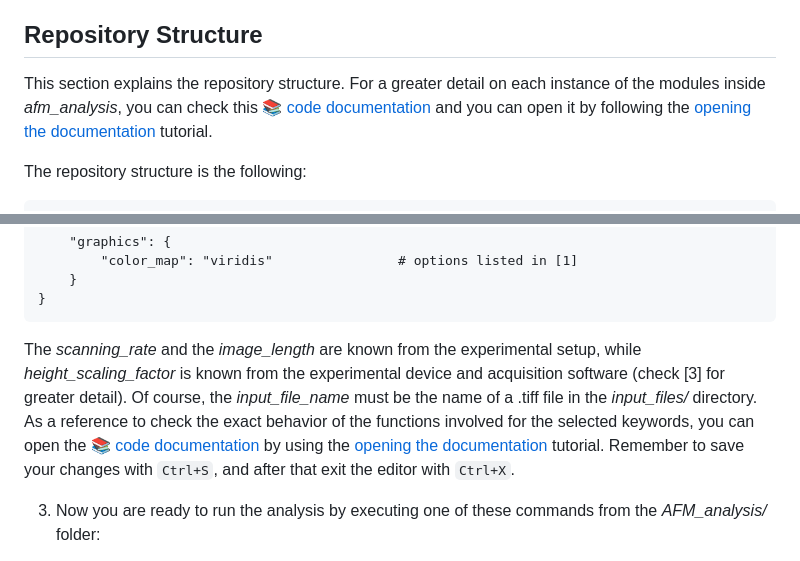
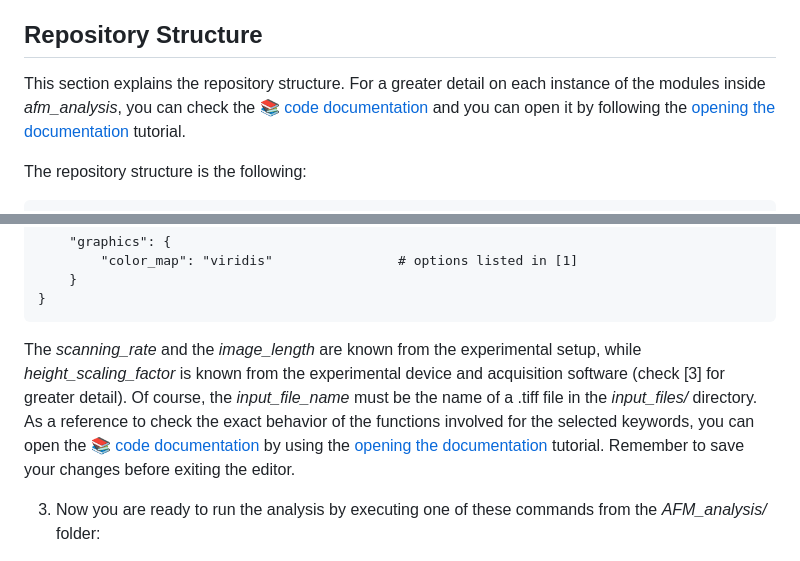
Before and after one commit to Rotore02/AFM_analysis, a Markdown page: README.md, 2 parts joined by grey strips. GitHub-like rendering.

Commit message:
Corrected typos in the README.md

````diff
--- a/README.md
+++ b/README.md
@@ -14,7 +14,7 @@ which is the well known force damped oscillator model. In the case of a perfectl
 
 ## Repository Structure
 
-This section explains the repository structure. For a greater detail on each instance of the modules inside *afm_analysis*, you can check this [📚 code documentation](docs/code_documentation/index.html) and you can open it by following the [opening the documentation](#opening-the-documentation) tutorial.
+This section explains the repository structure. For a greater detail on each instance of the modules inside *afm_analysis*, you can check the [📚 code documentation](docs/code_documentation/index.html) and you can open it by following the [opening the documentation](#opening-the-documentation) tutorial.
 
 The repository structure is the following:
 
@@ -202,7 +202,7 @@ and modify the file direcly from the terminal. The keywords in this file are bas
     }
 }
 ```
-The *scanning_rate* and the *image_length* are known from the experimental setup, while *height_scaling_factor* is known from the experimental device and acquisition software (check [3] for greater detail). Of course, the *input_file_name* must be the name of a .tiff file in the *input_files/* directory. As a reference to check the exact behavior of the functions involved for the selected keywords, you can open the [📚 code documentation](docs/code_documentation/index.html) by using the [opening the documentation](#opening-the-documentation) tutorial. Remember to save your changes with `Ctrl+S`, and after that exit the editor with `Ctrl+X`.
+The *scanning_rate* and the *image_length* are known from the experimental setup, while *height_scaling_factor* is known from the experimental device and acquisition software (check [3] for greater detail). Of course, the *input_file_name* must be the name of a .tiff file in the *input_files/* directory. As a reference to check the exact behavior of the functions involved for the selected keywords, you can open the [📚 code documentation](docs/code_documentation/index.html) by using the [opening the documentation](#opening-the-documentation) tutorial. Remember to save your changes before exiting the editor.
 
 3. Now you are ready to run the analysis by executing one of these commands from the *AFM_analysis/* folder:
    - ```python3 -m afm_analysis.run_afm_analysis``` to run the analysis without generating any .txt results file.
````
